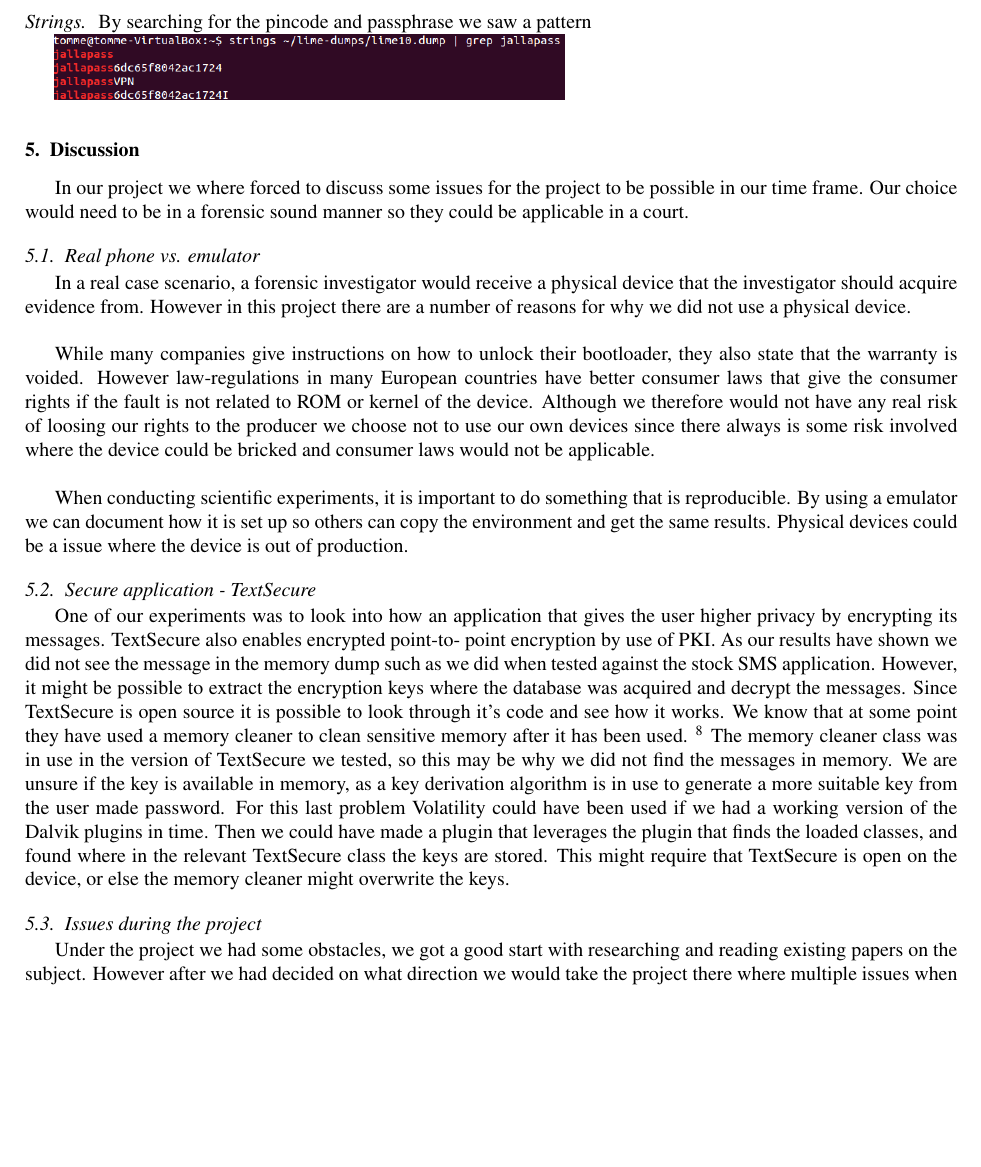
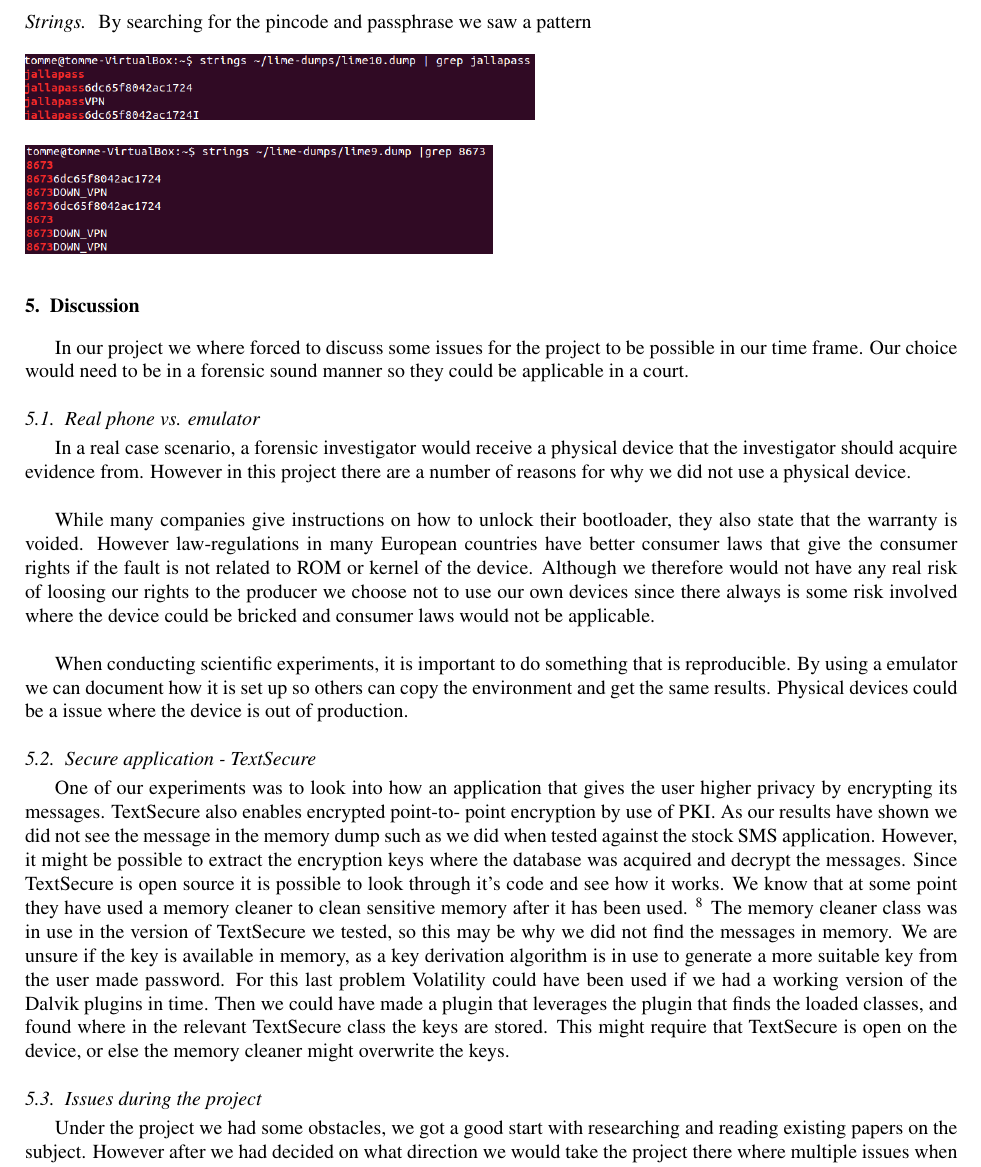
Before and after one commit to DownGoat/massive-tribble, a LaTeX paper (report/report.tex, which reads report/experiments/experiments.tex): part of page 6 of 11, cut so that both start at the same text, the shorter picture padded with empty space. Compiled offline with pdfLaTeX.

Commit message:
strings bilde

```diff
--- a/report/experiments/experiments.tex
+++ b/report/experiments/experiments.tex
@@ -78,5 +78,8 @@ no significant use and compare them to the other experiments.
   \paragraph{Strings}
   By searching for the pincode and passphrase we saw a pattern
   %mer info om dette, var noe tekst etter koden som var lik  elns.
-
-  \includegraphics[scale=0.5]{strings_grep_pass.png}
+  \\
+  \\
+  \includegraphics[scale=0.5]{strings_grep_pass.png}\\
+  \\
+  \includegraphics[scale=0.5]{strings_grep_pin.png}
```
Also changed, not shown: report/images/strings_grep_pin.png (added), report/report.pdf.
